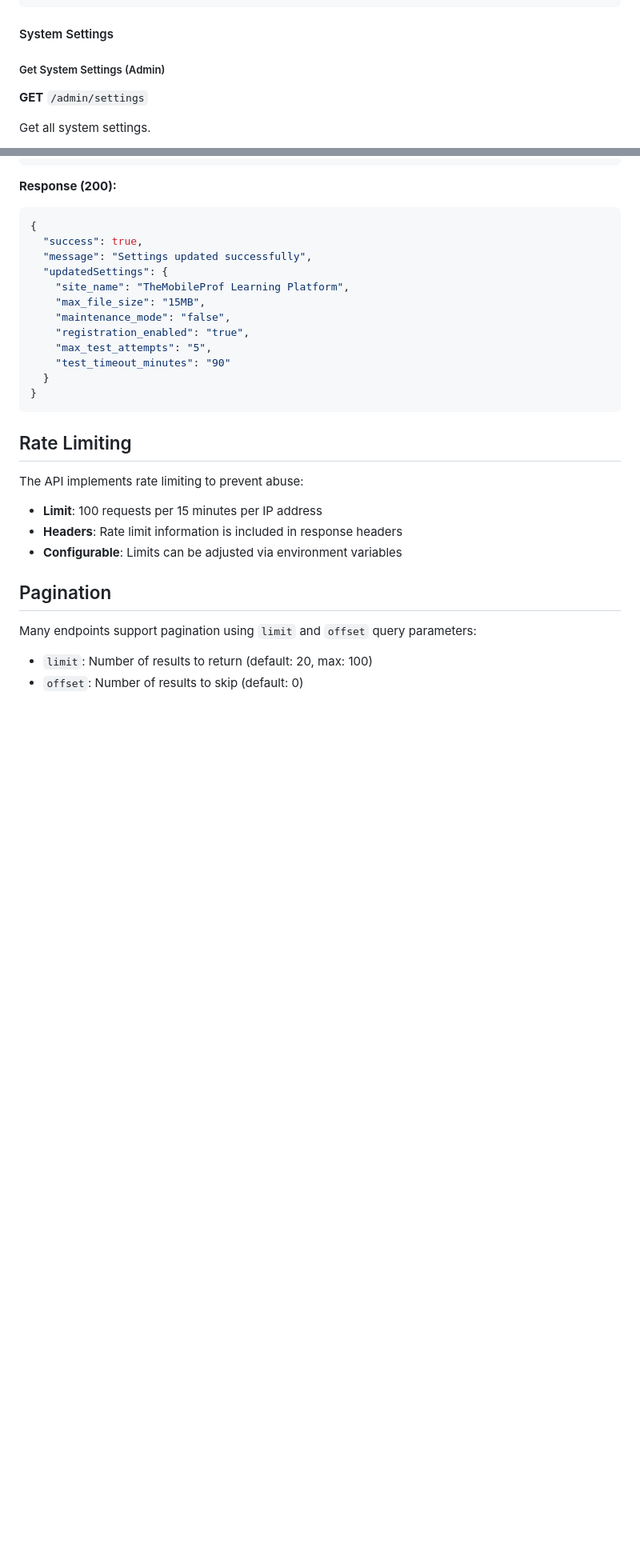
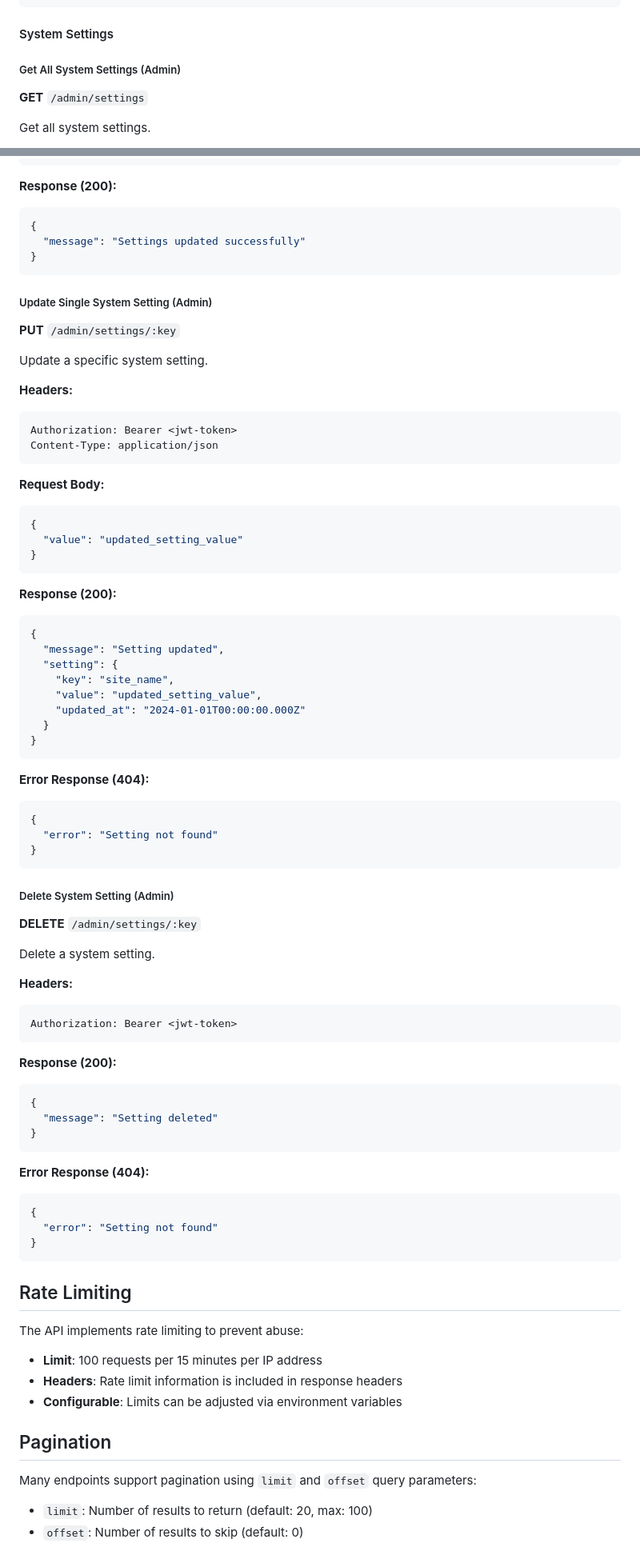
Before and after one commit to themobileprof/tmp-express, a Markdown page: API_DOCUMENTATION.md, 2 parts joined by grey strips. Shown: that part at 80% size. Rendered like a GitHub page; blank space fills up the shorter version.

Commit message:
api doc updated with settings

````diff
--- a/API_DOCUMENTATION.md
+++ b/API_DOCUMENTATION.md
@@ -1105,7 +1105,7 @@ Content-Type: application/json
 
 #### System Settings
 
-##### Get System Settings (Admin)
+##### Get All System Settings (Admin)
 **GET** `/admin/settings`
 
 Get all system settings.
@@ -1160,16 +1220,68 @@ Authorization: Bearer <jwt-token>
 **Response (200):**
 ```json
 {
-  "success": true,
-  "message": "Settings updated successfully",
-  "updatedSettings": {
-    "site_name": "TheMobileProf Learning Platform",
-    "max_file_size": "15MB",
-    "maintenance_mode": "false",
-    "registration_enabled": "true",
-    "max_test_attempts": "5",
-    "test_timeout_minutes": "90"
-  }
+  "message": "Settings updated successfully"
+}
+```
+
+##### Update Single System Setting (Admin)
+**PUT** `/admin/settings/:key`
+
+Update a specific system setting.
+
+**Headers:**
+```
+Authorization: Bearer <jwt-token>
+Content-Type: application/json
+```
+
+**Request Body:**
+```json
+{
+  "value": "updated_setting_value"
+}
+```
+
+**Response (200):**
+```json
+{
+  "message": "Setting updated",
+  "setting": {
+    "key": "site_name",
+    "value": "updated_setting_value",
+    "updated_at": "2024-01-01T00:00:00.000Z"
+  }
+}
+```
+
+**Error Response (404):**
+```json
+{
+  "error": "Setting not found"
+}
+```
+
+##### Delete System Setting (Admin)
+**DELETE** `/admin/settings/:key`
+
+Delete a system setting.
+
+**Headers:**
+```
+Authorization: Bearer <jwt-token>
+```
+
+**Response (200):**
+```json
+{
+  "message": "Setting deleted"
+}
+```
+
+**Error Response (404):**
+```json
+{
+  "error": "Setting not found"
 }
 ```
 
````
Also changed, not shown: other parts of API_DOCUMENTATION.md (+66 -6 lines).
